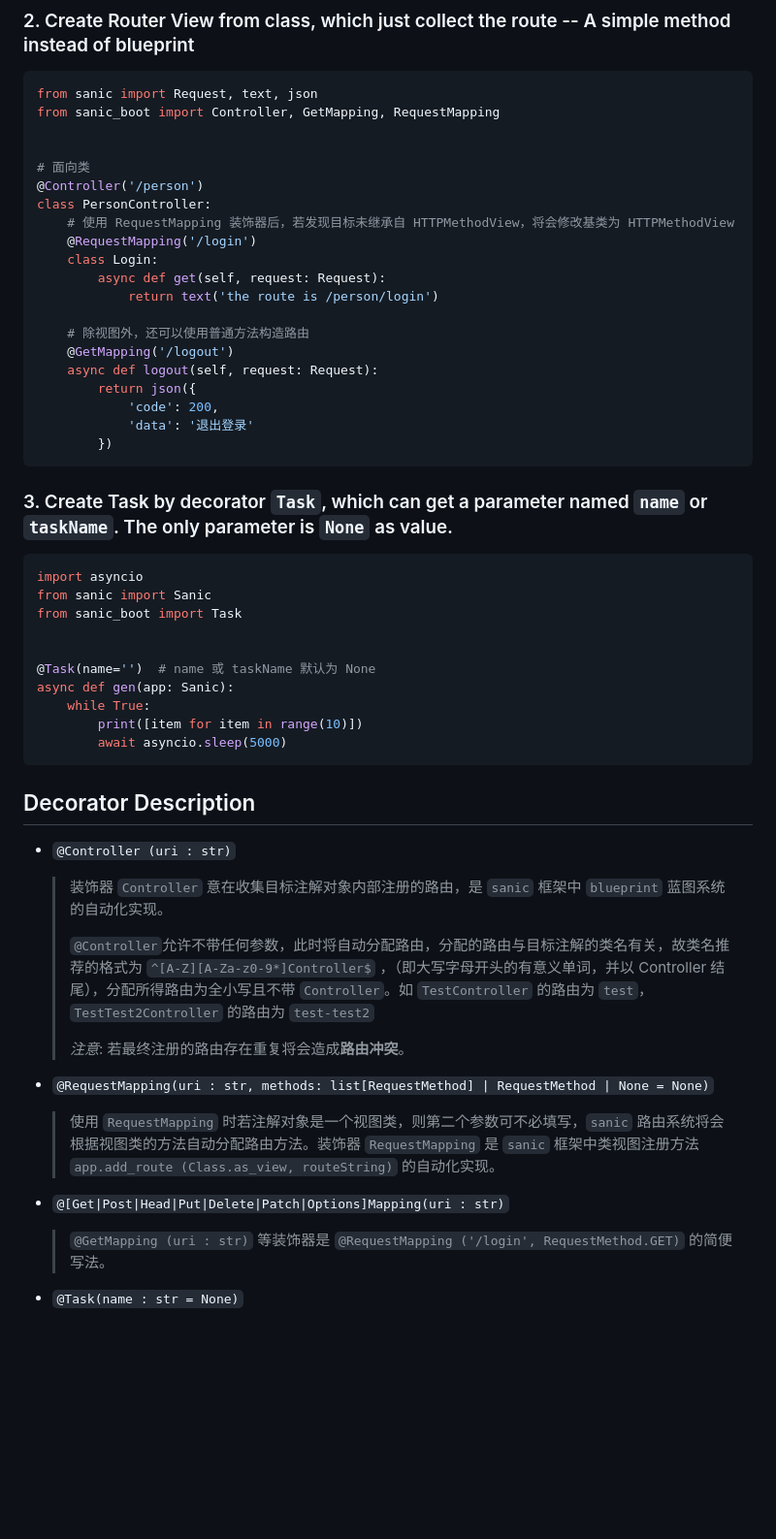
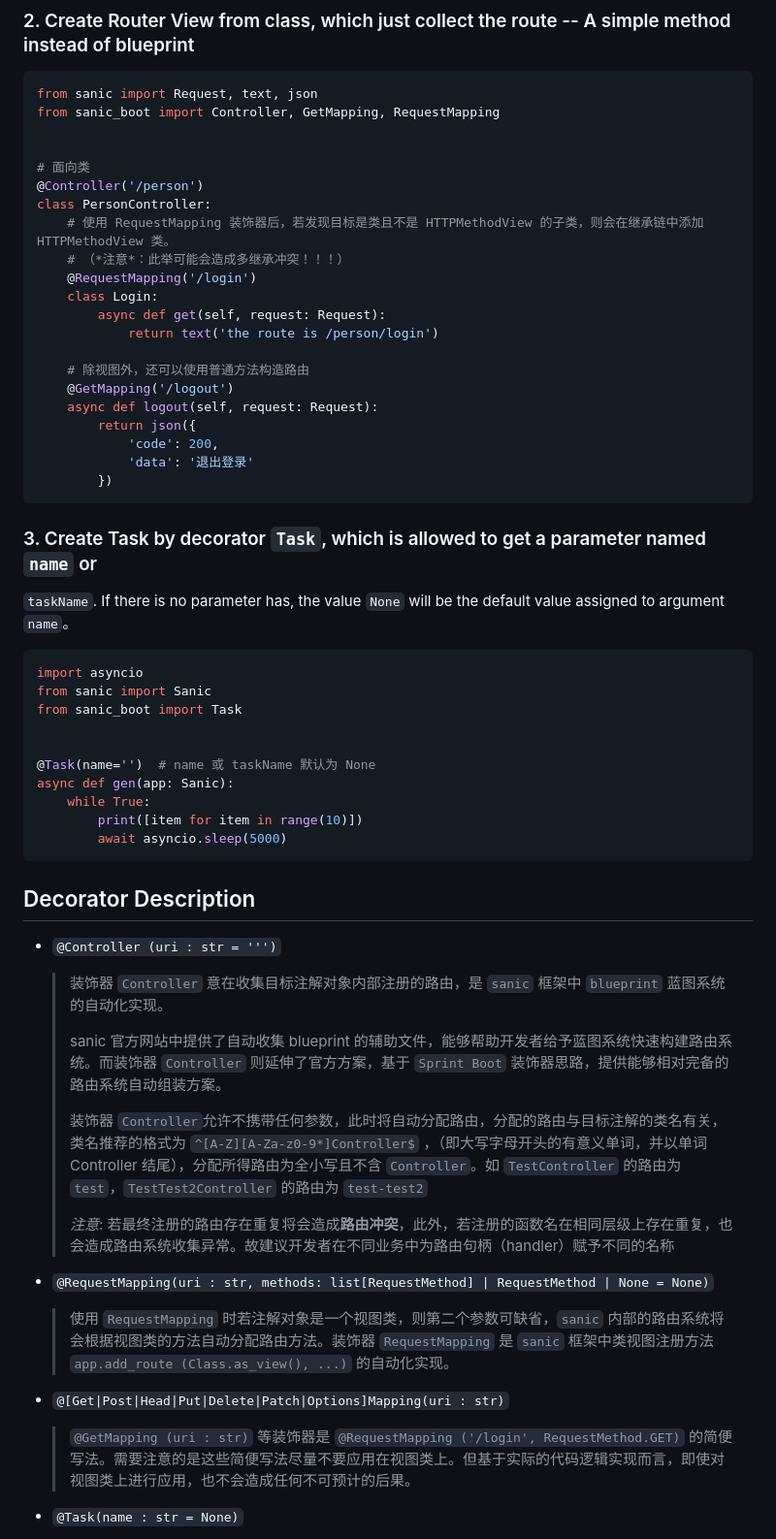
Before and after one commit to yinghan22/sanic-boot, a Markdown page: README.md, the part around the change printed below. Shown: that part at 97% size. GitHub-like rendering; blank space fills up the shorter version.

````diff
--- a/README.md
+++ b/README.md
@@ -57,7 +94,8 @@ from sanic_boot import Controller, GetMapping, RequestMapping
 # 面向类
 @Controller('/person')
 class PersonController:
-    # 使用 RequestMapping 装饰器后，若发现目标未继承自 HTTPMethodView，将会修改基类为 HTTPMethodView
+    # 使用 RequestMapping 装饰器后，若发现目标是类且不是 HTTPMethodView 的子类，则会在继承链中添加 HTTPMethodView 类。
+    # （*注意*：此举可能会造成多继承冲突！！！）
     @RequestMapping('/login')
     class Login:
         async def get(self, request: Request):
@@ -72,7 +110,9 @@ class PersonController:
         })
 ```
 
-### 3. Create Task by decorator `Task`, which can get a parameter named `name` or `taskName`. The only parameter is `None` as value.
+### 3. Create Task by decorator `Task`, which is allowed to get a parameter named `name` or
+
+`taskName`. If there is no parameter has, the value `None` will be the default value assigned to argument `name`。
 
 ```python
 import asyncio
@@ -89,18 +129,25 @@ async def gen(app: Sanic):
 
 ## Decorator Description
 
-+ `@Controller (uri : str)`
++ `@Controller (uri : str = ''')`
   > 装饰器 `Controller` 意在收集目标注解对象内部注册的路由，是 `sanic` 框架中 `blueprint` 蓝图系统的自动化实现。
   >
-  > `@Controller`允许不带任何参数，此时将自动分配路由，分配的路由与目标注解的类名有关，故类名推荐的格式为 `^[A-Z][A-Za-z0-9*]Controller$`
-  ，（即大写字母开头的有意义单词，并以 Controller
-  > 结尾），分配所得路由为全小写且不带 `Controller`。如 `TestController` 的路由为 `test`，`TestTest2Controller` 的路由为 `test-test2`
+  > sanic 官方网站中提供了自动收集 blueprint 的辅助文件，能够帮助开发者给予蓝图系统快速构建路由系统。而装饰器 `Controller` 则延伸了官方方案，基于
+  `Sprint Boot` 装饰器思路，提供能够相对完备的路由系统自动组装方案。
   >
-  > _注意_: 若最终注册的路由存在重复将会造成**路由冲突**。
+  > 装饰器 `Controller`允许不携带任何参数，此时将自动分配路由，分配的路由与目标注解的类名有关，类名推荐的格式为
+  `^[A-Z][A-Za-z0-9*]Controller$`
+  ，（即大写字母开头的有意义单词，并以单词 Controller
+  > 结尾），分配所得路由为全小写且不含 `Controller`。如 `TestController` 的路由为 `test`，`TestTest2Controller` 的路由为 `test-test2`
+  >
+  > _注意_: 若最终注册的路由存在重复将会造成**路由冲突**，此外，若注册的函数名在相同层级上存在重复，也会造成路由系统收集异常。故建议开发者在不同业务中为路由句柄（handler）赋予不同的名称
 
 + `@RequestMapping(uri : str, methods: list[RequestMethod] | RequestMethod | None = None)`
-  > 使用 `RequestMapping` 时若注解对象是一个视图类，则第二个参数可不必填写，`sanic` 路由系统将会根据视图类的方法自动分配路由方法。装饰器
-  `RequestMapping` 是 `sanic` 框架中类视图注册方法 `app.add_route (Class.as_view, routeString)` 的自动化实现。
+  > 使用 `RequestMapping` 时若注解对象是一个视图类，则第二个参数可缺省，`sanic` 内部的路由系统将会根据视图类的方法自动分配路由方法。装饰器
+  `RequestMapping` 是 `sanic` 框架中类视图注册方法 `app.add_route (Class.as_view(), ...)` 的自动化实现。
+
 + `@[Get|Post|Head|Put|Delete|Patch|Options]Mapping(uri : str)`
-  > `@GetMapping (uri : str)` 等装饰器是 `@RequestMapping ('/login', RequestMethod.GET)` 的简便写法。
+  > `@GetMapping (uri : str)` 等装饰器是 `@RequestMapping ('/login', RequestMethod.GET)`
+  > 的简便写法。需要注意的是这些简便写法尽量不要应用在视图类上。但基于实际的代码逻辑实现而言，即使对视图类上进行应用，也不会造成任何不可预计的后果。
+
 + `@Task(name : str = None)`
````
Also changed, not shown: other parts of README.md (+81 -5 lines).
